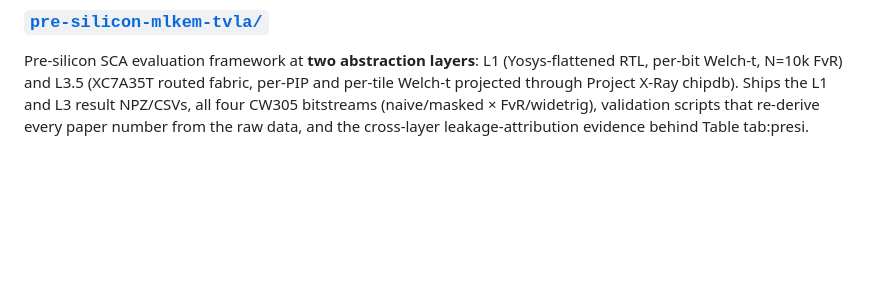
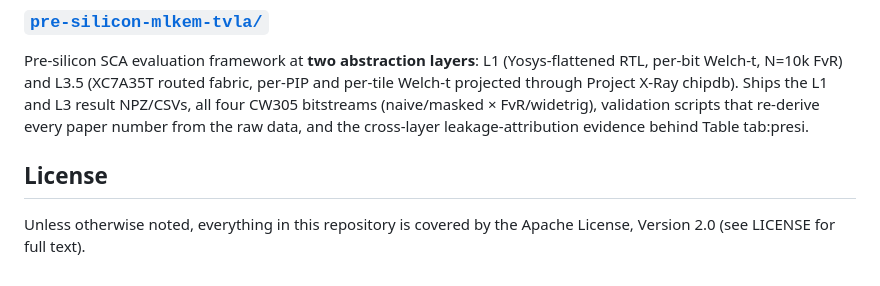
Before and after one commit to Secure-Embedded-Systems/open-source-reference-for-reproducible-side-channel-assessment-of-Post-Quantum-Standards, a Markdown page: README.md, the part around the change. GitHub-like rendering; blank space fills up the shorter version.

```diff
--- a/README.md
+++ b/README.md
@@ -99,3 +99,6 @@ CW305 silicon artefacts for the **pure-software ML-KEM-1024 baseline** (Custom-3
 
 ### [`pre-silicon-mlkem-tvla/`](pre-silicon-mlkem-tvla/README.md)
 Pre-silicon SCA evaluation framework at **two abstraction layers**: L1 (Yosys-flattened RTL, per-bit Welch-t, N=10k FvR) and L3.5 (XC7A35T routed fabric, per-PIP and per-tile Welch-t projected through Project X-Ray chipdb). Ships the L1 and L3 result NPZ/CSVs, all four CW305 bitstreams (naive/masked × FvR/widetrig), validation scripts that re-derive every paper number from the raw data, and the cross-layer leakage-attribution evidence behind Table tab:presi.
+
+## License
+Unless otherwise noted, everything in this repository is covered by the Apache License, Version 2.0 (see LICENSE for full text).
```
